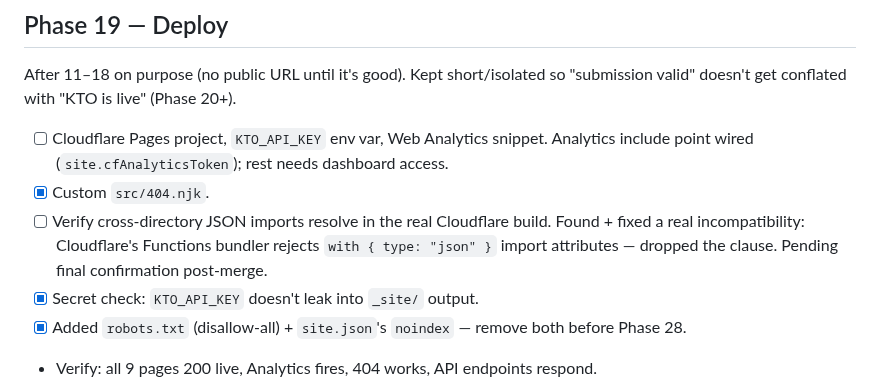
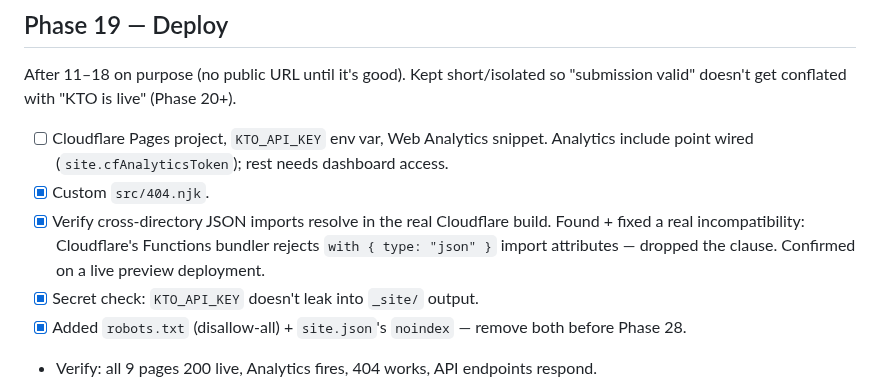
Before and after one commit to irinfox/worknstay_korea, a Markdown page: ROADMAP_TODO.md, the part around the change. GitHub-like rendering.

Commit message:
deploy test done

```diff
--- a/ROADMAP_TODO.md
+++ b/ROADMAP_TODO.md
@@ -177,9 +177,9 @@ valid" doesn't get conflated with "KTO is live" (Phase 20+).
 - [ ] Cloudflare Pages project, `KTO_API_KEY` env var, Web Analytics snippet. Analytics
       include point wired (`site.cfAnalyticsToken`); rest needs dashboard access.
 - [x] Custom `src/404.njk`.
-- [ ] Verify cross-directory JSON imports resolve in the real Cloudflare build. Found + fixed a
+- [x] Verify cross-directory JSON imports resolve in the real Cloudflare build. Found + fixed a
       real incompatibility: Cloudflare's Functions bundler rejects `with { type: "json" }`
-      import attributes — dropped the clause. Pending final confirmation post-merge.
+      import attributes — dropped the clause. Confirmed on a live preview deployment.
 - [x] Secret check: `KTO_API_KEY` doesn't leak into `_site/` output.
 - [x] Added `robots.txt` (disallow-all) + `site.json`'s `noindex` — remove both before Phase 28.
 - Verify: all 9 pages 200 live, Analytics fires, 404 works, API endpoints respond.
```
